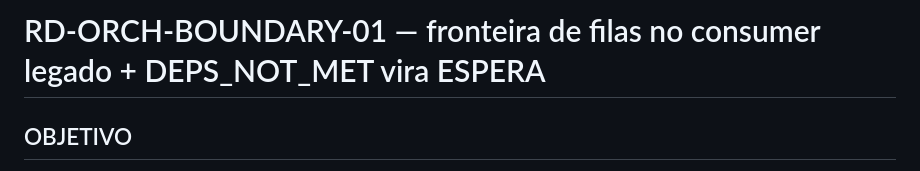
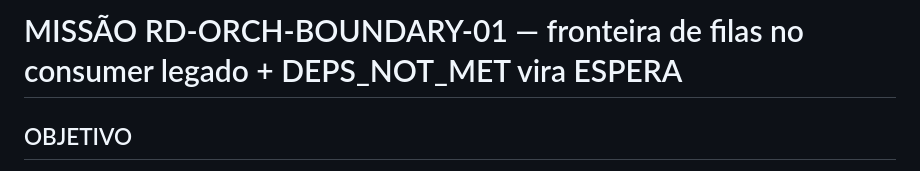
Before and after one commit to AndersonVitaease/guardian-cloud, a Markdown page: missao-RD-ORCH-BOUNDARY-01.md, the part around the change. Rendered like a GitHub page.

Commit message:
RD-ORCH-BOUNDARY-01: titulo no formato MISSAO

```diff
--- a/missao-RD-ORCH-BOUNDARY-01.md
+++ b/missao-RD-ORCH-BOUNDARY-01.md
@@ -1,4 +1,4 @@
-# RD-ORCH-BOUNDARY-01 — fronteira de filas no consumer legado + DEPS_NOT_MET vira ESPERA
+# MISSÃO RD-ORCH-BOUNDARY-01 — fronteira de filas no consumer legado + DEPS_NOT_MET vira ESPERA
 
 ## OBJETIVO
 Duas curas em `scripts/orchestrator-consumer.py` (cópia do live `/opt/mission-events/orchestrator-consumer.py` feita NESTA missão; o deploy em /opt NÃO é desta missão — supervisor faz):
```
